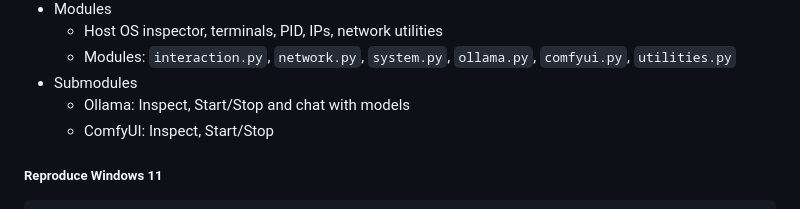
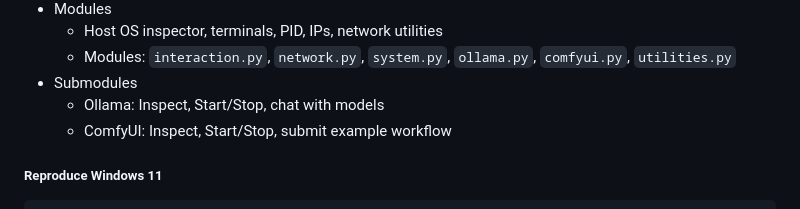
Before and after one commit to vecnode/rendersync, a Markdown page: README.md, the part around the change. GitHub-like rendering.

```diff
--- a/README.md
+++ b/README.md
@@ -53,8 +53,8 @@ ComfyUI (e.g. version 0.3.64)
     - Host OS inspector, terminals, PID, IPs, network utilities
     - Modules: `interaction.py`, `network.py`, `system.py`, `ollama.py`, `comfyui.py`, `utilities.py`
 - Submodules
-    - Ollama: Inspect, Start/Stop and chat with models
-    - ComfyUI: Inspect, Start/Stop
+    - Ollama: Inspect, Start/Stop, chat with models
+    - ComfyUI: Inspect, Start/Stop, submit example workflow
 
 
 ##### Reproduce Windows 11
```
